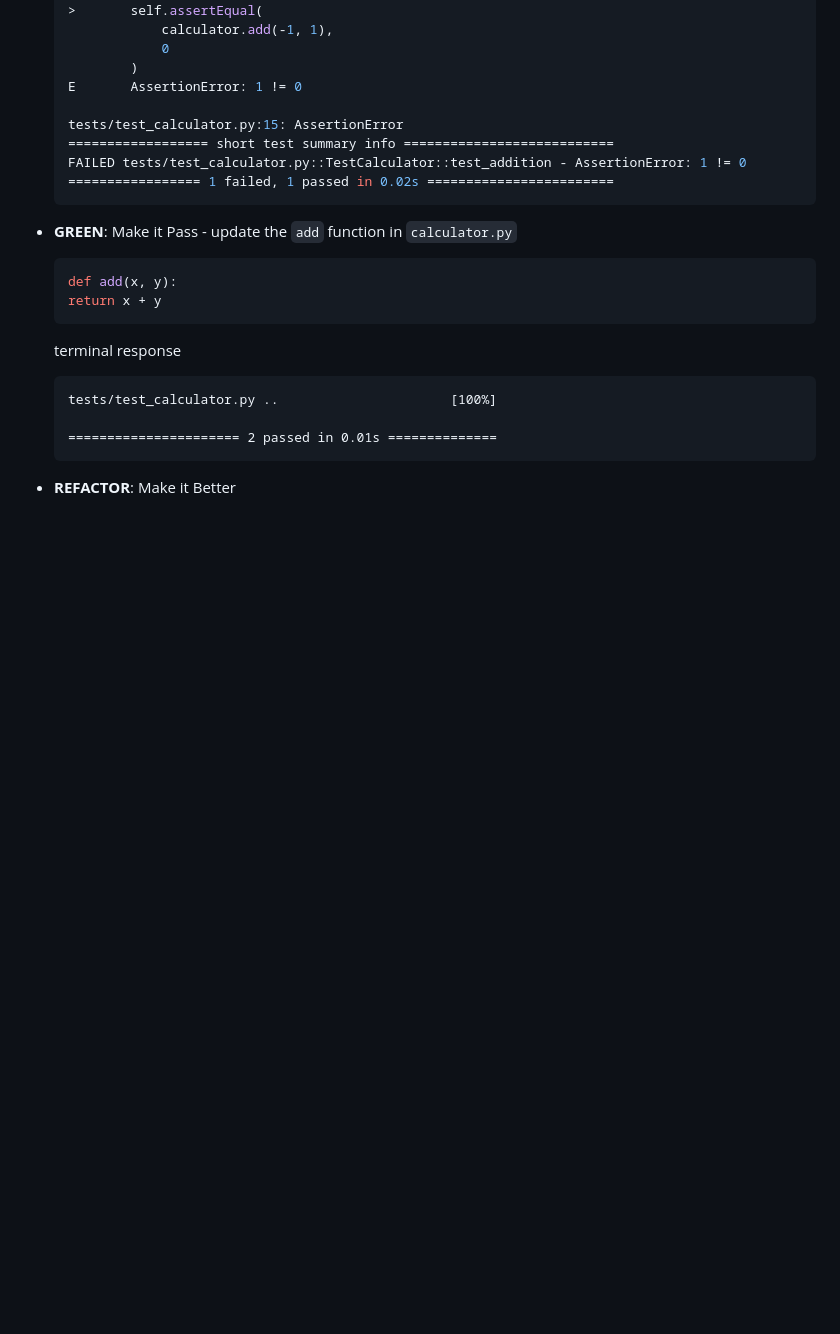
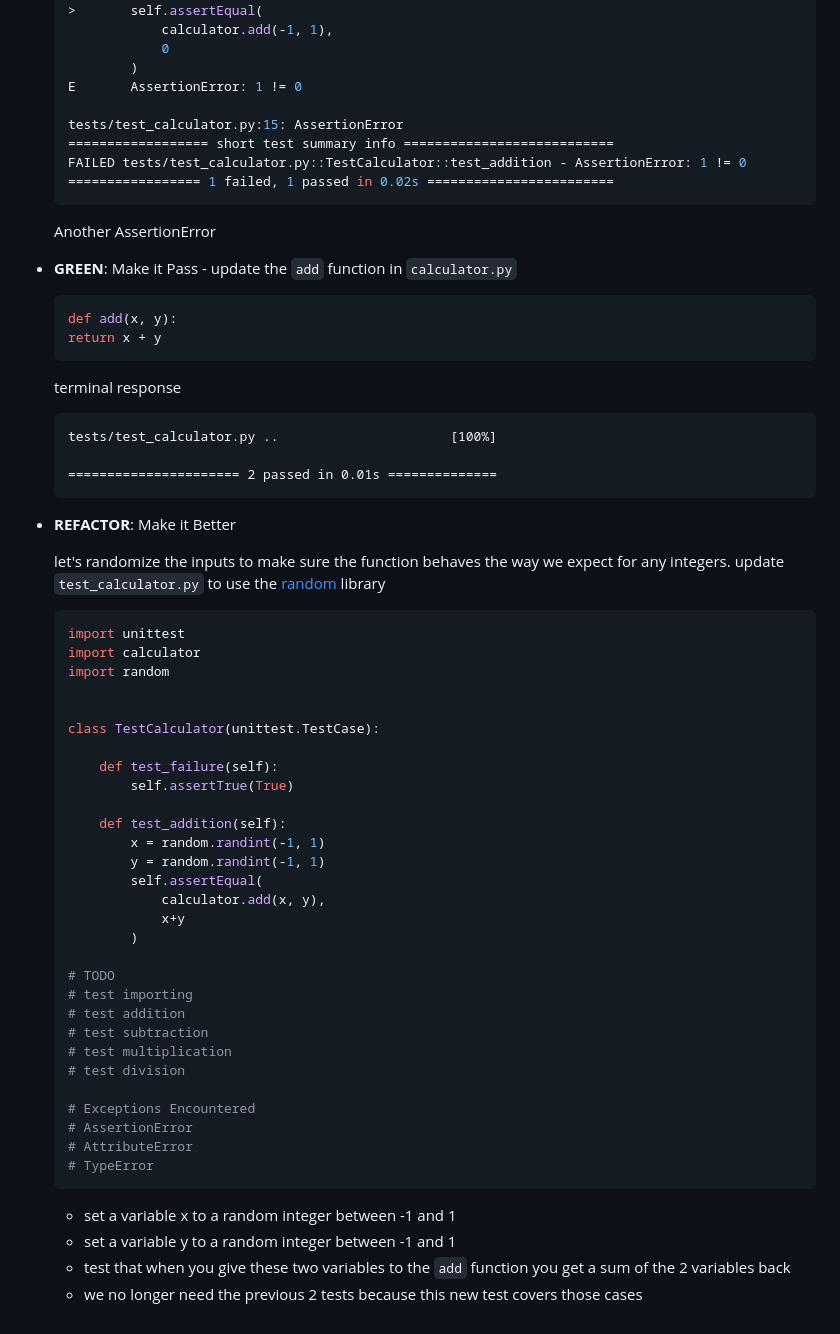
Before and after one commit to jadecobra/gym, a Markdown page: python_tdd/docs/tdd_calculator.md, the part around the change. Drawn GitHub-style; blank space fills up the shorter version.

Commit message:
add refactor

````diff
--- a/python_tdd/docs/tdd_calculator.md
+++ b/python_tdd/docs/tdd_calculator.md
@@ -493,6 +493,7 @@ Can we make it better?
     FAILED tests/test_calculator.py::TestCalculator::test_addition - AssertionError: 1 != 0
     ================= 1 failed, 1 passed in 0.02s ========================
     ```
+    Another AssertionError
 - <span style="color:green">**GREEN**</span>: Make it Pass - update the `add` function in `calculator.py`
     ```python
     def add(x, y):
@@ -505,3 +506,41 @@ Can we make it better?
     ====================== 2 passed in 0.01s ==============
     ```
 - <span style="color:orange">**REFACTOR**</span>: Make it Better
+
+    let's randomize the inputs to make sure the function behaves the way we expect for any integers.
+    update `test_calculator.py` to use the [random](https://docs.python.org/3/library/random.html?highlight=random#module-random) library
+    ```python
+    import unittest
+    import calculator
+    import random
+
+
+    class TestCalculator(unittest.TestCase):
+
+        def test_failure(self):
+            self.assertTrue(True)
+
+        def test_addition(self):
+            x = random.randint(-1, 1)
+            y = random.randint(-1, 1)
+            self.assertEqual(
+                calculator.add(x, y),
+                x+y
+            )
+
+    # TODO
+    # test importing
+    # test addition
+    # test subtraction
+    # test multiplication
+    # test division
+
+    # Exceptions Encountered
+    # AssertionError
+    # AttributeError
+    # TypeError
+    ```
+    - set a variable x to a random integer between -1 and 1
+    - set a variable y to a random integer between -1 and 1
+    - test that when you give these two variables to the `add` function you get a sum of the 2 variables back
+    - we no longer need the previous 2 tests because this new test covers those cases
````
